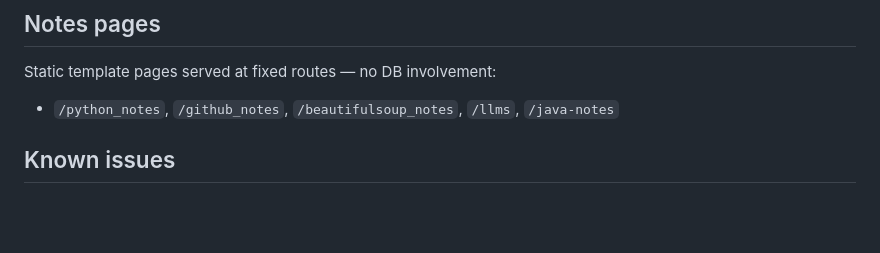
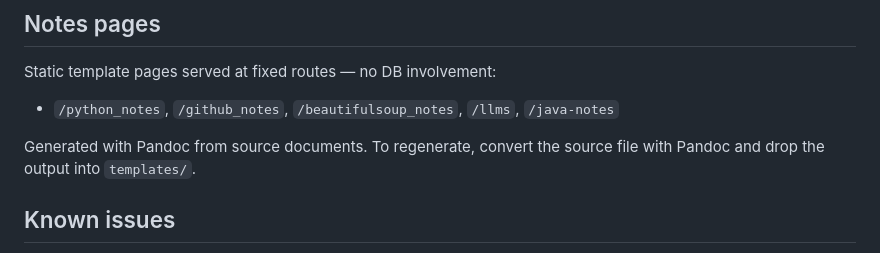
Before and after one commit to kp321-user/KP-Homepage, a Markdown page: CLAUDE.md, the part around the change. Rendered like a GitHub page; blank space fills up the shorter version.

Commit message:
note Pandoc usage for notes pages in CLAUDE.md
Co-Authored-By: Claude Sonnet 4.6 <noreply@anthropic.com>

```diff
--- a/CLAUDE.md
+++ b/CLAUDE.md
@@ -76,6 +76,8 @@ Render auto-deploys from `main` branch on GitHub push. Build command in Render d
 Static template pages served at fixed routes — no DB involvement:
 - `/python_notes`, `/github_notes`, `/beautifulsoup_notes`, `/llms`, `/java-notes`
 
+Generated with Pandoc from source documents. To regenerate, convert the source file with Pandoc and drop the output into `templates/`.
+
 ## Known issues
 - Converter page (YouTube download) is live on Render. Some videos trigger bot detection due to datacenter IP — no fix short of residential proxies. YouTube cookies stored as base64 in `YOUTUBE_COOKIES` env var on Render.
 - `/pick-folder` uses tkinter to open a GUI folder picker — only works locally. The converter template hides it on Render.
```
